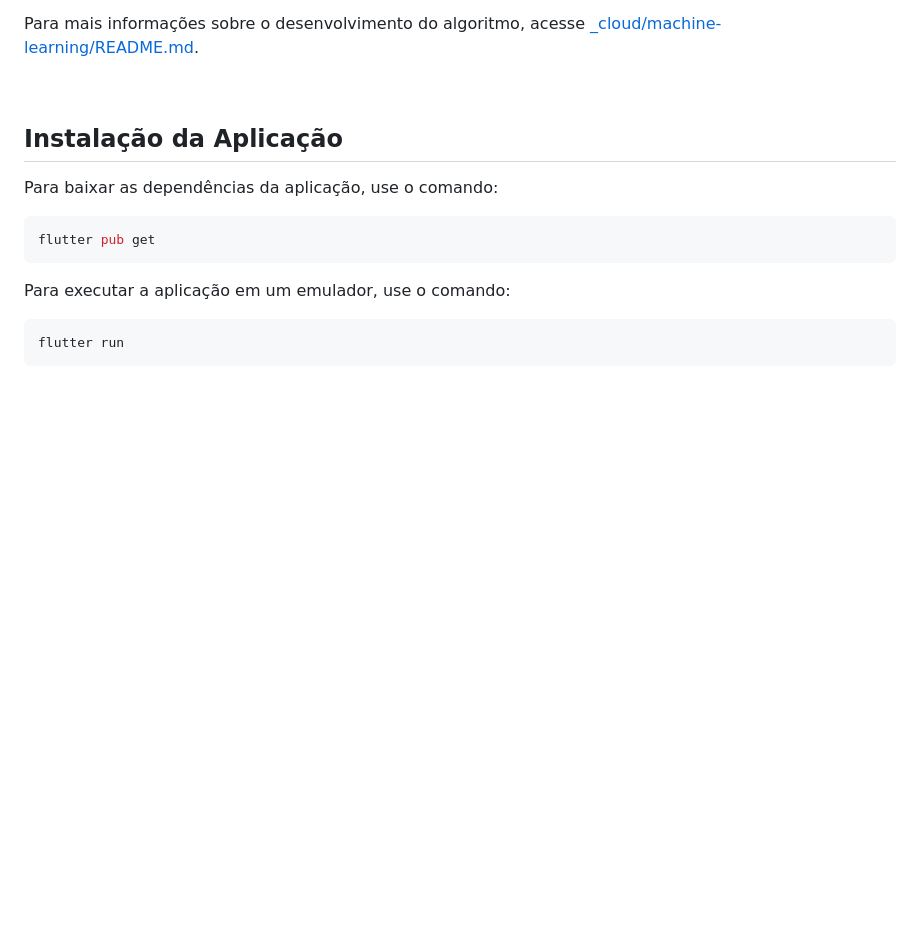
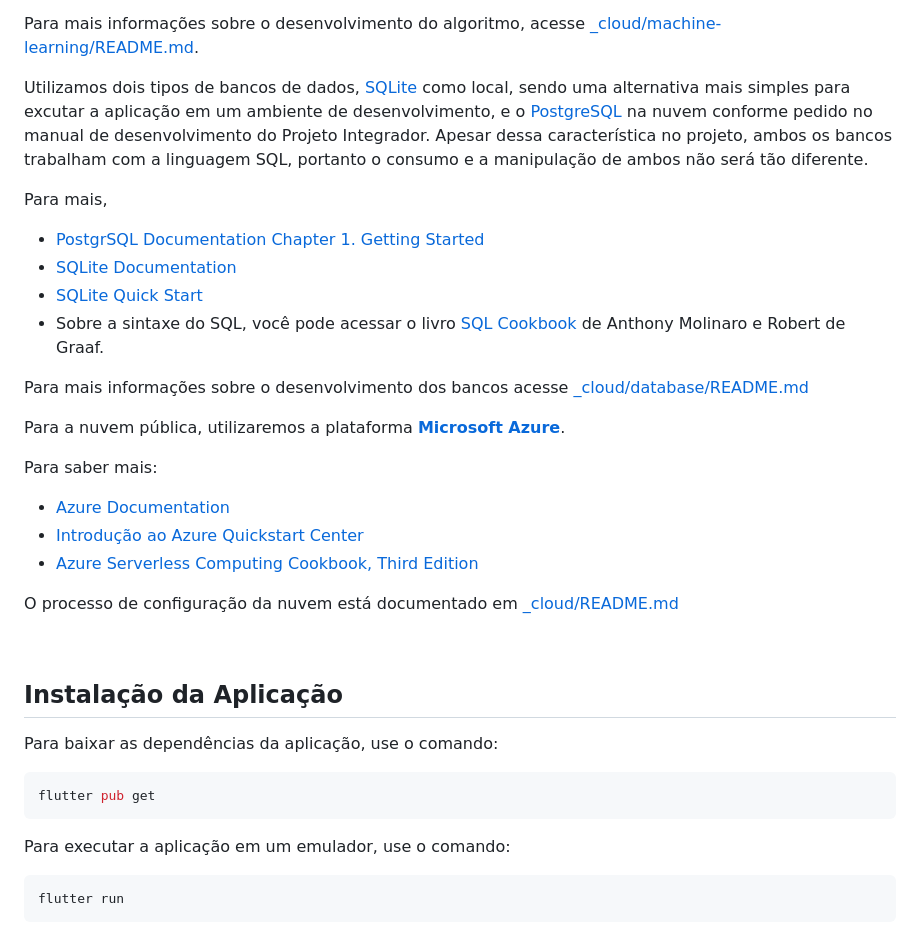
Before and after one commit to Leonardo-henriqu2/PI---5-v2, a Markdown page: README.md, the part around the change. Drawn GitHub-style; blank space fills up the shorter version.

```diff
--- a/README.md
+++ b/README.md
@@ -47,6 +47,27 @@ Caso interessado, você pode encontrar mais sobre essa linguagem nas páginas of
 
 Para mais informações sobre o desenvolvimento do algoritmo, acesse [_cloud/machine-learning/README.md](https://github.com/Leonardo-henriqu2/PI---5-v2/blob/main/_cloud/machine-learning/README.md).
 
+Utilizamos dois tipos de bancos de dados, [SQLite](https://www.sqlite.org/) como local, sendo uma alternativa mais simples para excutar a aplicação em um ambiente de desenvolvimento, e o [PostgreSQL](https://www.postgresql.org/) na nuvem conforme pedido no manual de desenvolvimento do Projeto Integrador. Apesar dessa característica no projeto, ambos os bancos trabalham com a linguagem SQL, portanto o consumo e a manipulação de ambos não será tão diferente.
+
+Para mais,
+
+- [PostgrSQL Documentation Chapter 1. Getting Started](https://www.postgresql.org/docs/current/tutorial-start.html)
+- [SQLite Documentation](https://www.sqlite.org/docs.html)
+- [SQLite Quick Start](https://www.sqlite.org/quickstart.html)
+- Sobre a sintaxe do SQL, você pode acessar o livro [SQL Cookbook](https://downloads.yugabyte.com/marketing-assets/O-Reilly-SQL-Cookbook-2nd-Edition-Final.pdf) de Anthony Molinaro e Robert de Graaf.
+
+Para mais informações sobre o desenvolvimento dos bancos acesse [_cloud/database/README.md]()
+
+Para a nuvem pública, utilizaremos a plataforma **[Microsoft Azure](https://azure.microsoft.com/pt-br/free/search/?ef_id=_k_Cj0KCQjwj4K5BhDYARIsAD1Ly2qNAvAqMQun11hqhgSNtXCGlfExc5r22z3mAFcbeNHCgxIS_qFHUUIaAocMEALw_wcB_k_&OCID=AIDcmmzmnb0182_SEM__k_Cj0KCQjwj4K5BhDYARIsAD1Ly2qNAvAqMQun11hqhgSNtXCGlfExc5r22z3mAFcbeNHCgxIS_qFHUUIaAocMEALw_wcB_k_&gad_source=1&gclid=Cj0KCQjwj4K5BhDYARIsAD1Ly2qNAvAqMQun11hqhgSNtXCGlfExc5r22z3mAFcbeNHCgxIS_qFHUUIaAocMEALw_wcB)**.
+
+Para saber mais:
+
+- [Azure Documentation](https://learn.microsoft.com/en-us/azure/?product=popular)
+- [Introdução ao Azure Quickstart Center](https://learn.microsoft.com/pt-br/azure/azure-portal/azure-portal-quickstart-center)
+- [Azure Serverless Computing Cookbook, Third Edition](https://info.microsoft.com/rs/157-GQE-382/images/Azure%20Serverless%20Computing%20Cookbook.1.pdf)
+
+O processo de configuração da nuvem está documentado em [_cloud/README.md](https://github.com/Leonardo-henriqu2/PI---5-v2/blob/main/_cloud/README.md)
+
 <br/>
 
 ## Instalação da Aplicação
```
